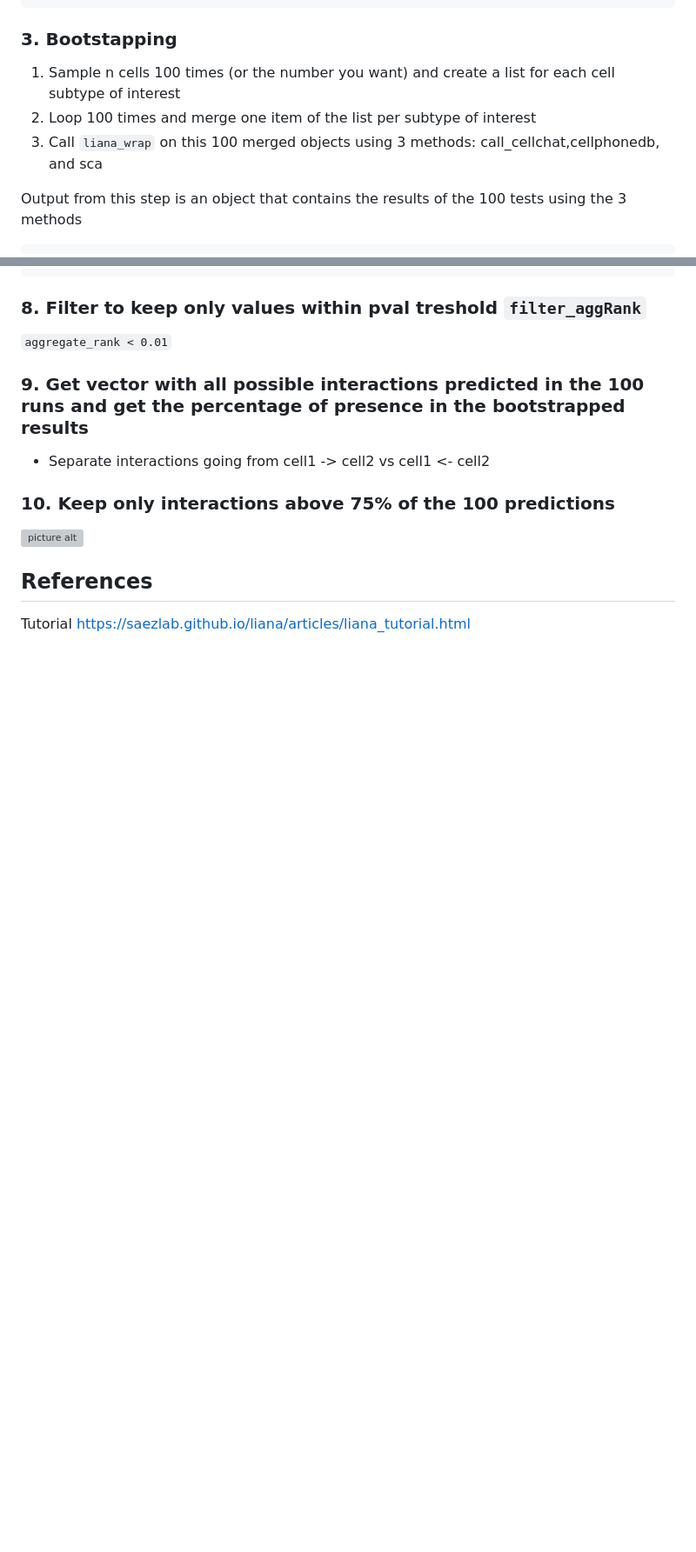
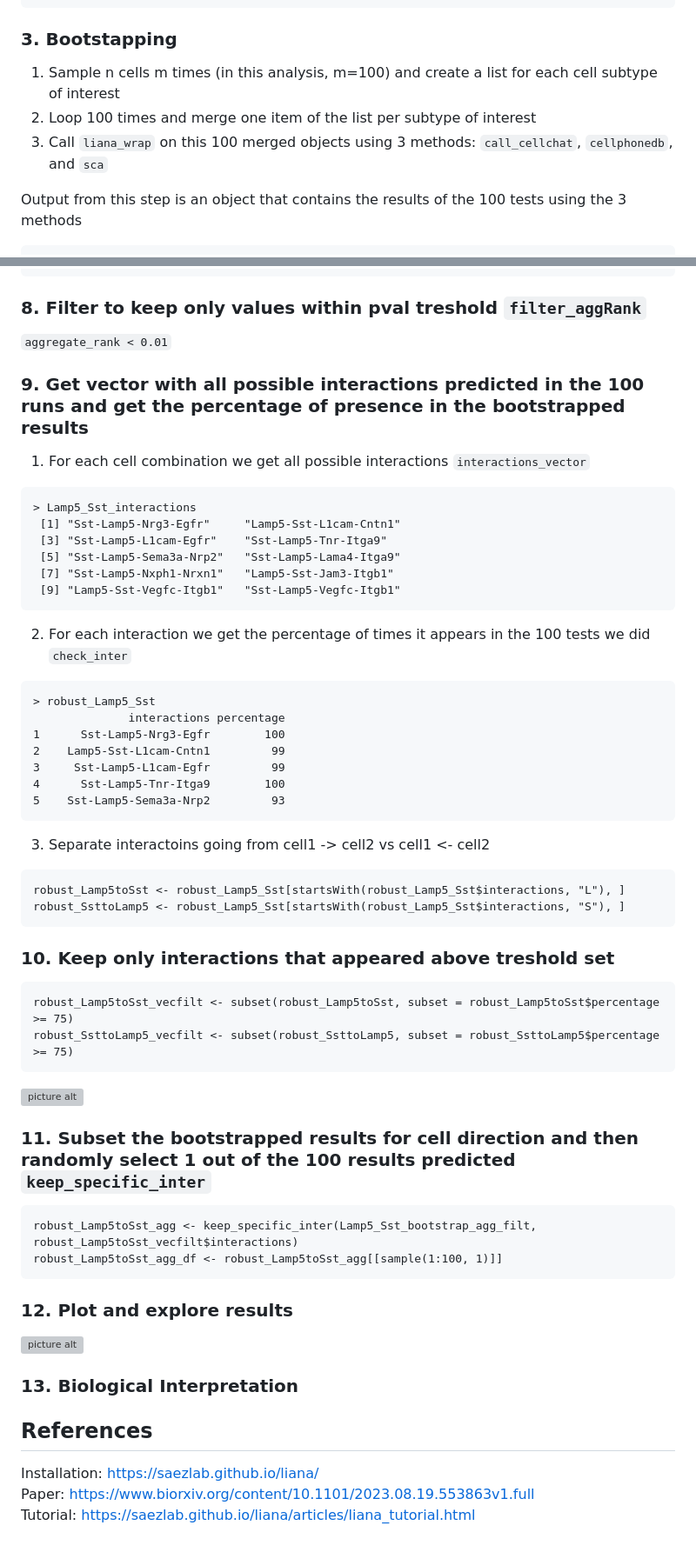
Before and after one commit to anagonzalezalvarez/Bioinformatics_Pipelines, a Markdown page: Project/2_liana/README.md, 2 parts joined by grey strips. Shown: that part at 87% size. Rendered like a GitHub page; blank space fills up the shorter version; grey boxes are pictures that could not be loaded.

````diff
--- a/Project/2_liana/README.md
+++ b/Project/2_liana/README.md
@@ -37,9 +47,9 @@ Sst <- subset(p10, predicted.subclass == "Sst")
 
 ### 3. Bootstapping
 
-1. Sample n cells 100 times (or the number you want) and create a list for each cell subtype of interest
+1. Sample n cells m times (in this analysis, m=100) and create a list for each cell subtype of interest
 2. Loop 100 times and merge one item of the list per subtype of interest
-3. Call `liana_wrap` on this 100 merged objects using 3 methods: call_cellchat,cellphonedb, and sca
+3. Call `liana_wrap` on this 100 merged objects using 3 methods: `call_cellchat`, `cellphonedb`, and `sca`
 
 Output from this step is an object that contains the results of the 100 tests using the 3 methods
 ```
@@ -195,13 +206,62 @@ print(width=Inf)
 `aggregate_rank < 0.01`
 
 ### 9. Get vector with all possible interactions predicted in the 100 runs and get the percentage of presence in the bootstrapped results
-- Separate interactions going from cell1 -> cell2 vs cell1 <- cell2
 
-### 10. Keep only interactions above 75% of the 100 predictions
 
+1. For each cell combination we get all possible interactions `interactions_vector`
+```
+> Lamp5_Sst_interactions
+ [1] "Sst-Lamp5-Nrg3-Egfr"     "Lamp5-Sst-L1cam-Cntn1"
+ [3] "Sst-Lamp5-L1cam-Egfr"    "Sst-Lamp5-Tnr-Itga9"
+ [5] "Sst-Lamp5-Sema3a-Nrp2"   "Sst-Lamp5-Lama4-Itga9"
+ [7] "Sst-Lamp5-Nxph1-Nrxn1"   "Lamp5-Sst-Jam3-Itgb1"
+ [9] "Lamp5-Sst-Vegfc-Itgb1"   "Sst-Lamp5-Vegfc-Itgb1"
+```
+
+2. For each interaction we get the percentage of times it appears in the 100 tests we did `check_inter`
+```
+> robust_Lamp5_Sst
+              interactions percentage
+1      Sst-Lamp5-Nrg3-Egfr        100
+2    Lamp5-Sst-L1cam-Cntn1         99
+3     Sst-Lamp5-L1cam-Egfr         99
+4      Sst-Lamp5-Tnr-Itga9        100
+5    Sst-Lamp5-Sema3a-Nrp2         93
+```
+
+
+3. Separate interactoins going from cell1 -> cell2 vs cell1 <- cell2
+```
+robust_Lamp5toSst <- robust_Lamp5_Sst[startsWith(robust_Lamp5_Sst$interactions, "L"), ]
+robust_SsttoLamp5 <- robust_Lamp5_Sst[startsWith(robust_Lamp5_Sst$interactions, "S"), ]
+```
+
+
+### 10. Keep only interactions that appeared above treshold set
+
+```
+robust_Lamp5toSst_vecfilt <- subset(robust_Lamp5toSst, subset = robust_Lamp5toSst$percentage >= 75)
+robust_SsttoLamp5_vecfilt <- subset(robust_SsttoLamp5, subset = robust_SsttoLamp5$percentage >= 75)
+```
 ![picture alt](./content/bootstrap.png)
+
+
+### 11. Subset the bootstrapped results for cell direction and then randomly select 1 out of the 100 results predicted `keep_specific_inter`
+
+```
+robust_Lamp5toSst_agg <- keep_specific_inter(Lamp5_Sst_bootstrap_agg_filt, robust_Lamp5toSst_vecfilt$interactions)
+robust_Lamp5toSst_agg_df <- robust_Lamp5toSst_agg[[sample(1:100, 1)]]
+```
+
+### 12. Plot and explore results
+![picture alt](./content/heatmap.png)
+
+### 13. Biological Interpretation
 
 
 ## References
 
-Tutorial https://saezlab.github.io/liana/articles/liana_tutorial.html
+
+Installation: https://saezlab.github.io/liana/
+Paper: https://www.biorxiv.org/content/10.1101/2023.08.19.553863v1.full
+Tutorial: https://saezlab.github.io/liana/articles/liana_tutorial.html
````
Also changed, not shown: other parts of Project/2_liana/README.md (+17 -6 lines).
